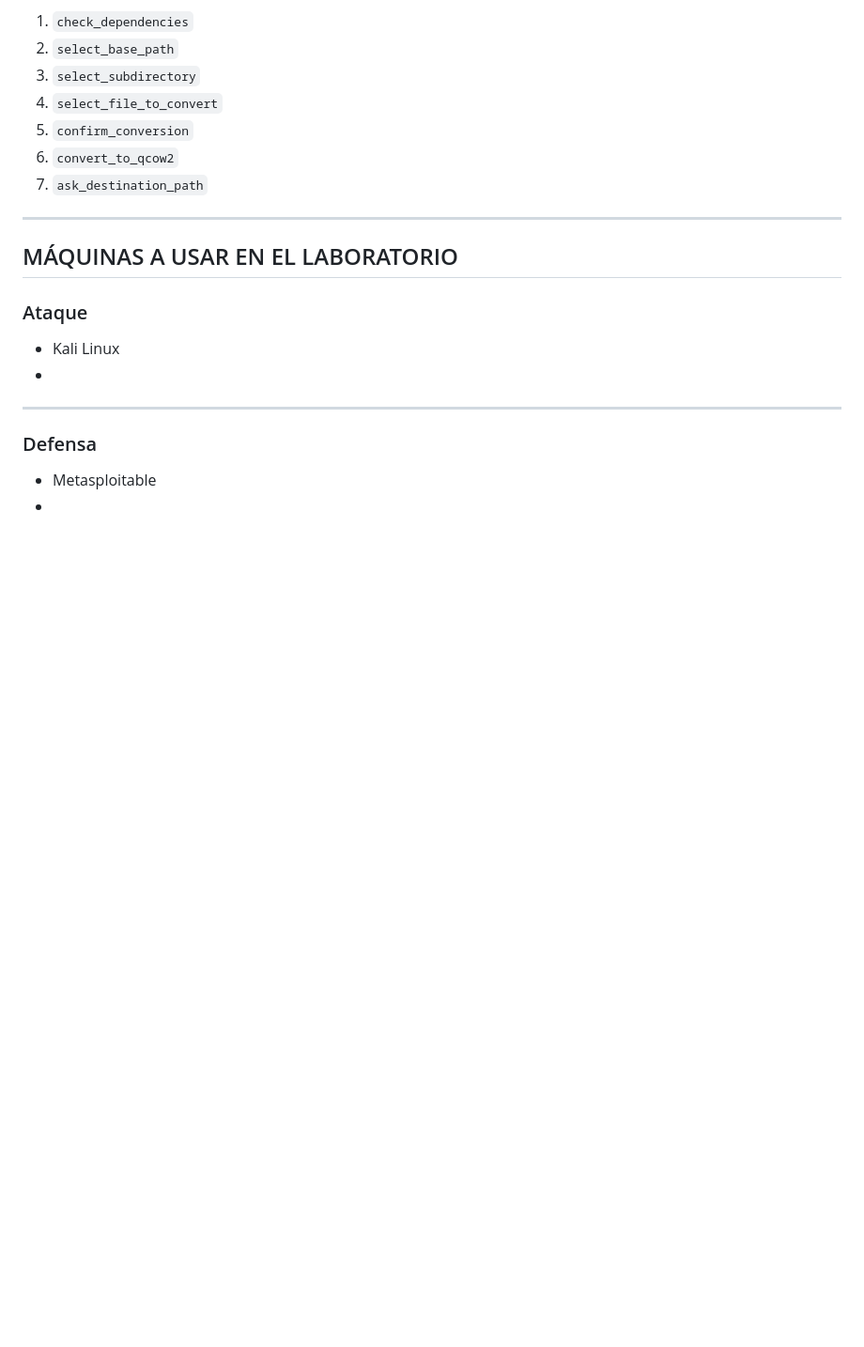
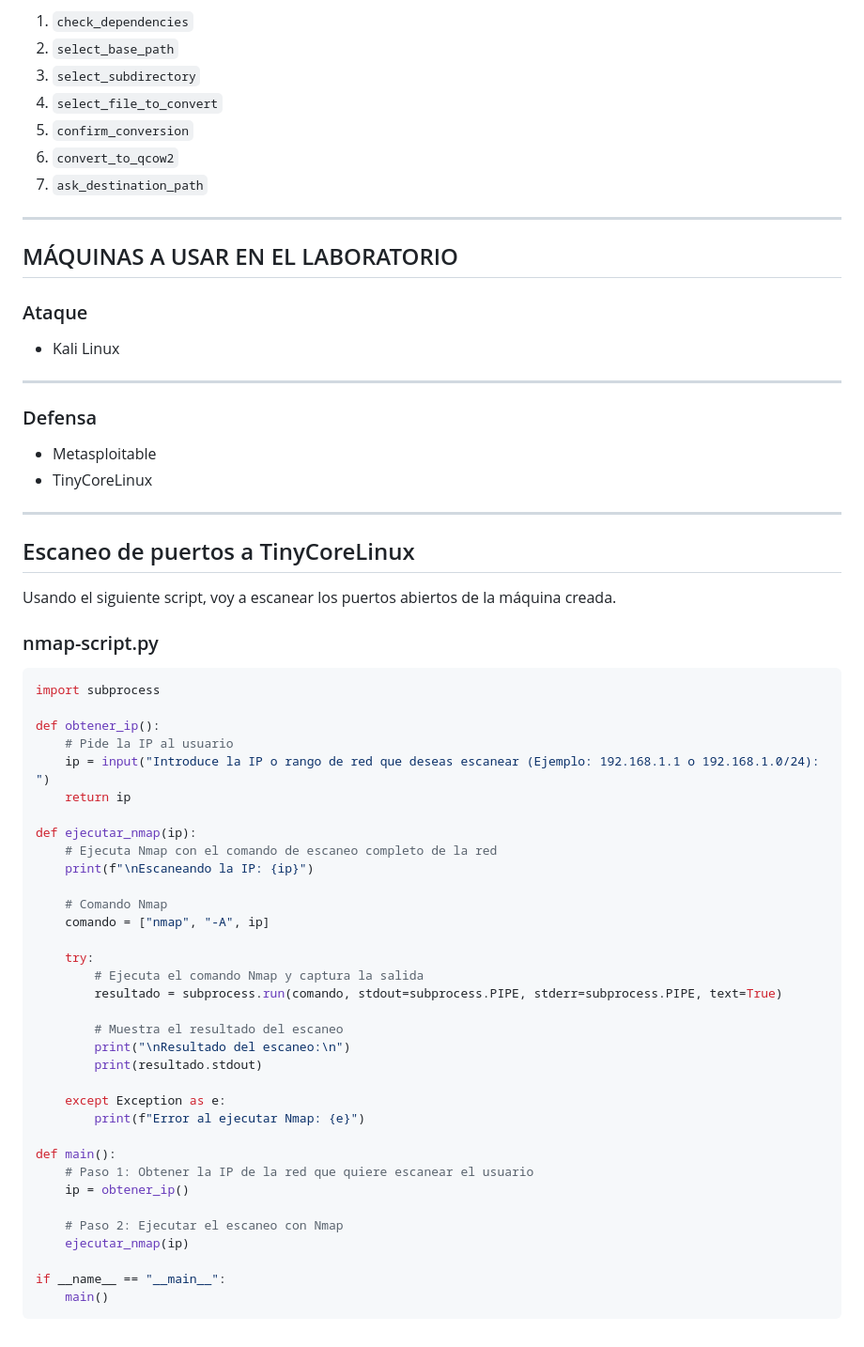
Before and after one commit to vgonsie/Proyecto-ASIR2, a Markdown page: README.md, the part around the change. Shown: that part at 94% size. Rendered like a GitHub page; blank space fills up the shorter version.

````diff
--- a/README.md
+++ b/README.md
@@ -1057,11 +1057,56 @@ El script sigue esta secuencia:
 ### Ataque
 
 - Kali Linux
--
 
 ---
 
 ### Defensa
 
 - Metasploitable
--
+- TinyCoreLinux
+
+---
+
+## Escaneo de puertos a TinyCoreLinux
+
+Usando el siguiente script, voy a escanear los puertos abiertos de la máquina creada.
+
+
+### nmap-script.py
+
+```bash
+import subprocess
+
+def obtener_ip():
+    # Pide la IP al usuario
+    ip = input("Introduce la IP o rango de red que deseas escanear (Ejemplo: 192.168.1.1 o 192.168.1.0/24): ")
+    return ip
+
+def ejecutar_nmap(ip):
+    # Ejecuta Nmap con el comando de escaneo completo de la red
+    print(f"\nEscaneando la IP: {ip}")
+
+    # Comando Nmap
+    comando = ["nmap", "-A", ip]
+
+    try:
+        # Ejecuta el comando Nmap y captura la salida
+        resultado = subprocess.run(comando, stdout=subprocess.PIPE, stderr=subprocess.PIPE, text=True)
+
+        # Muestra el resultado del escaneo
+        print("\nResultado del escaneo:\n")
+        print(resultado.stdout)
+
+    except Exception as e:
+        print(f"Error al ejecutar Nmap: {e}")
+
+def main():
+    # Paso 1: Obtener la IP de la red que quiere escanear el usuario
+    ip = obtener_ip()
+
+    # Paso 2: Ejecutar el escaneo con Nmap
+    ejecutar_nmap(ip)
+
+if __name__ == "__main__":
+    main()
+```
````
